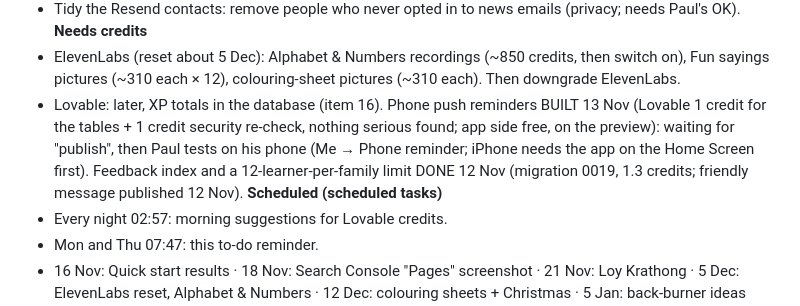
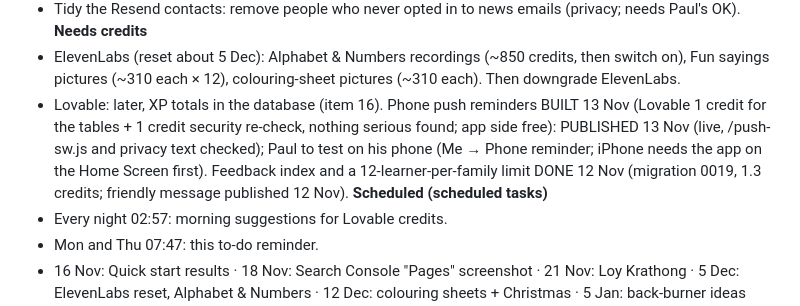
Before and after one commit to jeeveswooster2006/sawasdee-thai, a Markdown page: CLAUDE.md, the part around the change. GitHub-like rendering.

Commit message:
To-do: phone push reminders published 13 Nov
Co-Authored-By: Claude Opus 5.5 <noreply@anthropic.com>
Claude-Session: https://claude.ai/code/session_01R1deoXLHkVGGj41yC54ME7

```diff
--- a/CLAUDE.md
+++ b/CLAUDE.md
@@ -23,7 +23,7 @@ Tick items off here (move to the right section's notes) as they're done; add new
 - Tidy the Resend contacts: remove people who never opted in to news emails (privacy; needs Paul's OK).
 **Needs credits**
 - ElevenLabs (reset about 5 Dec): Alphabet & Numbers recordings (~850 credits, then switch on), Fun sayings pictures (~310 each × 12), colouring-sheet pictures (~310 each). Then downgrade ElevenLabs.
-- Lovable: later, XP totals in the database (item 16). Phone push reminders BUILT 13 Nov (Lovable 1 credit for the tables + 1 credit security re-check, nothing serious found; app side free, on the preview): waiting for "publish", then Paul tests on his phone (Me → Phone reminder; iPhone needs the app on the Home Screen first). Feedback index and a 12-learner-per-family limit DONE 12 Nov (migration 0019, 1.3 credits; friendly message published 12 Nov).
+- Lovable: later, XP totals in the database (item 16). Phone push reminders BUILT 13 Nov (Lovable 1 credit for the tables + 1 credit security re-check, nothing serious found; app side free): PUBLISHED 13 Nov (live, /push-sw.js and privacy text checked); Paul to test on his phone (Me → Phone reminder; iPhone needs the app on the Home Screen first). Feedback index and a 12-learner-per-family limit DONE 12 Nov (migration 0019, 1.3 credits; friendly message published 12 Nov).
 **Scheduled (scheduled tasks)**
 - Every night 02:57: morning suggestions for Lovable credits.
 - Mon and Thu 07:47: this to-do reminder.
```
